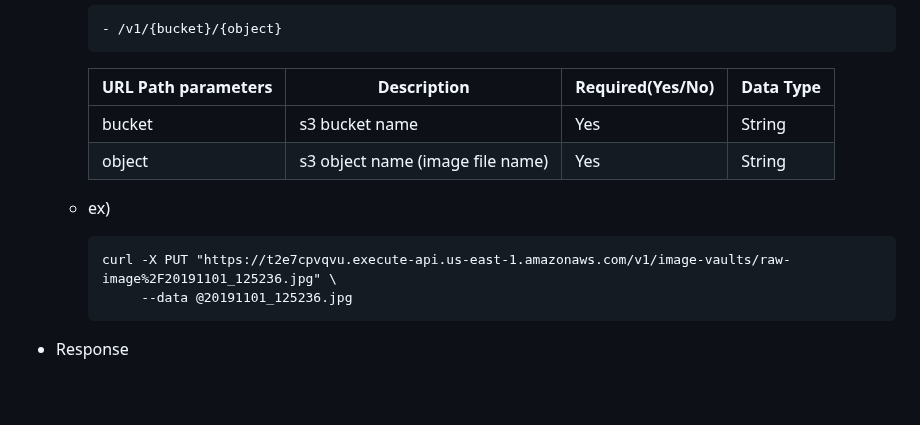
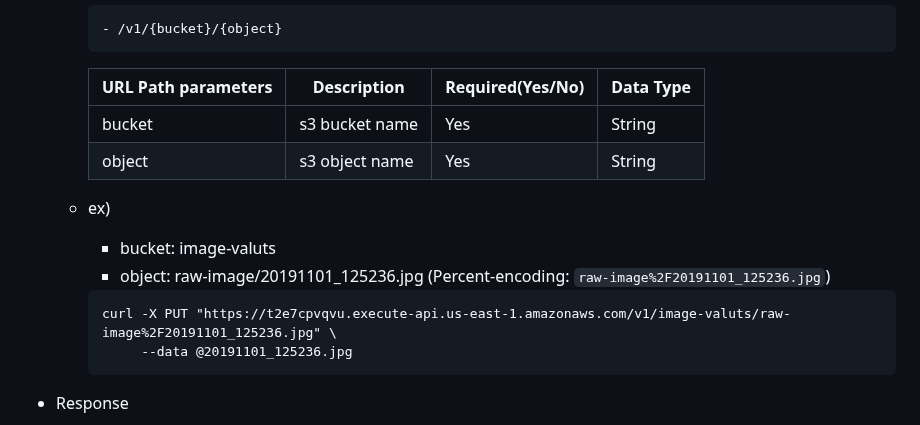
Before and after one commit to aws-samples/aws-realtime-image-analysis, a Markdown page: README.md, the part around one of its changes. Rendered like a GitHub page; blank space fills up the shorter version.

````diff
--- a/README.md
+++ b/README.md
@@ -31,9 +31,11 @@
     | URL Path parameters | Description | Required(Yes/No) | Data Type |
     |---------------------|-------------|------------------|-----------|
     | bucket | s3 bucket name | Yes | String |
-    | object | s3 object name (image file name) | Yes | String |
+    | object | s3 object name | Yes | String |
 
   - ex)
-    ```
-    curl -X PUT "https://t2e7cpvqvu.execute-api.us-east-1.amazonaws.com/v1/image-vaults/raw-image%2F20191101_125236.jpg" \
+    * bucket: image-valuts
+    * object: raw-image/20191101_125236.jpg (Percent-encoding: `raw-image%2F20191101_125236.jpg`)
+    <pre>
+    curl -X PUT "https://t2e7cpvqvu.execute-api.us-east-1.amazonaws.com/v1/image-valuts/raw-image%2F20191101_125236.jpg" \
          --data @20191101_125236.jpg
````
Also changed, not shown: other parts of README.md (+4 -4 lines), README.kr.md (+7 -4 lines), assets/img-uploader-01.png, assets/img-uploader-02.png, assets/img-uploader-03.png, assets/img-uploader-04.png.
